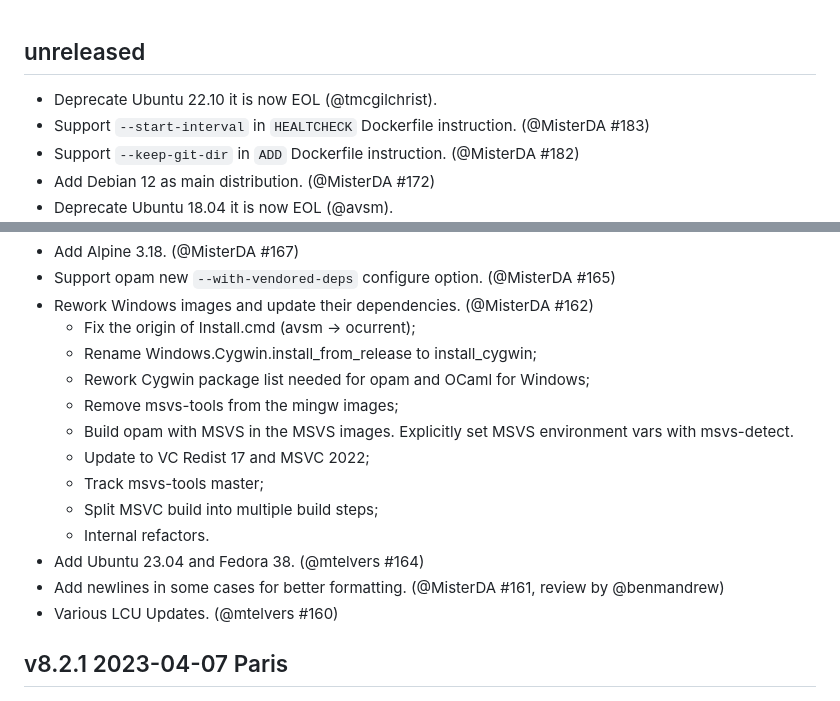
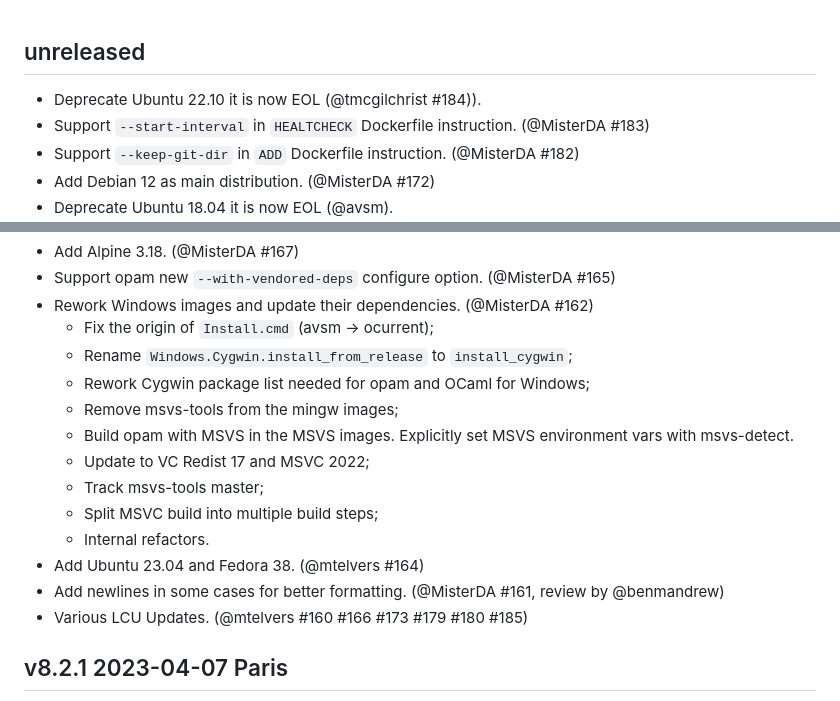
Before and after one commit to ocurrent/ocaml-dockerfile, a Markdown page: CHANGES.md, 2 parts joined by grey strips. Drawn GitHub-style.

```diff
--- a/CHANGES.md
+++ b/CHANGES.md
@@ -1,7 +1,7 @@
 unreleased
 ----------
 
-- Deprecate Ubuntu 22.10 it is now EOL (@tmcgilchrist).
+- Deprecate Ubuntu 22.10 it is now EOL (@tmcgilchrist #184)).
 - Support `--start-interval` in `HEALTCHECK` Dockerfile
   instruction. (@MisterDA #183)
 - Support `--keep-git-dir` in `ADD` Dockerfile instruction. (@MisterDA #182)
@@ -19,8 +19,8 @@ unreleased
 - Add Alpine 3.18. (@MisterDA #167)
 - Support opam new `--with-vendored-deps` configure option. (@MisterDA #165)
 - Rework Windows images and update their dependencies. (@MisterDA #162)
-  + Fix the origin of Install.cmd (avsm -> ocurrent);
-  + Rename Windows.Cygwin.install_from_release to install_cygwin;
+  + Fix the origin of `Install.cmd` (avsm -> ocurrent);
+  + Rename `Windows.Cygwin.install_from_release` to `install_cygwin`;
   + Rework Cygwin package list needed for opam and OCaml for Windows;
   + Remove msvs-tools from the mingw images;
   + Build opam with MSVS in the MSVS images. Explicitly set MSVS
@@ -32,7 +32,7 @@ unreleased
 - Add Ubuntu 23.04 and Fedora 38. (@mtelvers #164)
 - Add newlines in some cases for better formatting.
   (@MisterDA #161, review by @benmandrew)
-- Various LCU Updates. (@mtelvers #160)
+- Various LCU Updates. (@mtelvers #160 #166 #173 #179 #180 #185)
 
 v8.2.1 2023-04-07 Paris
 -----------------------
```
